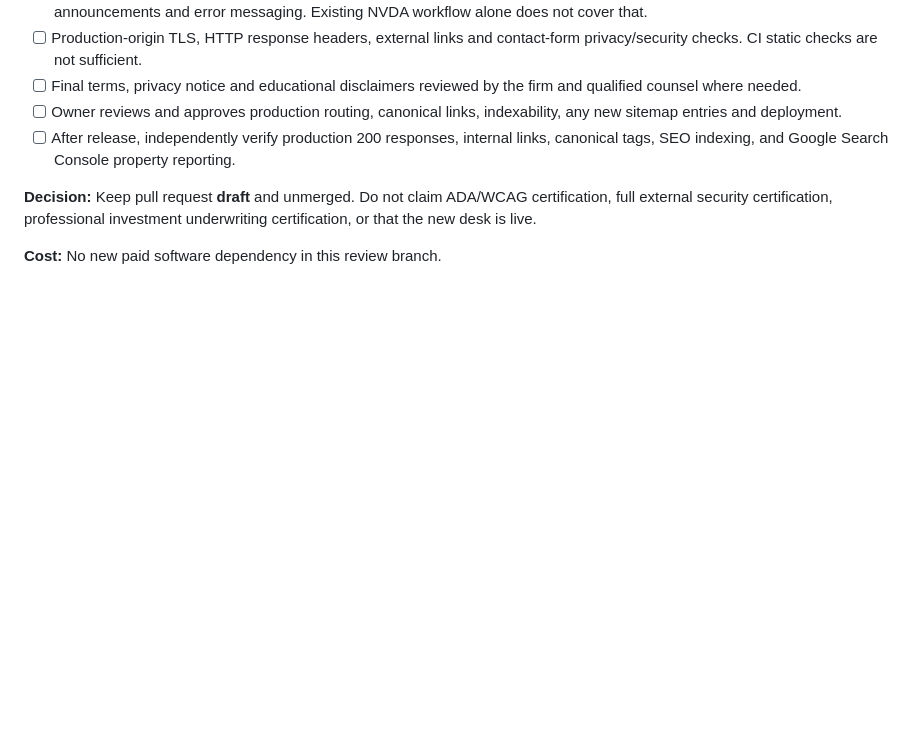
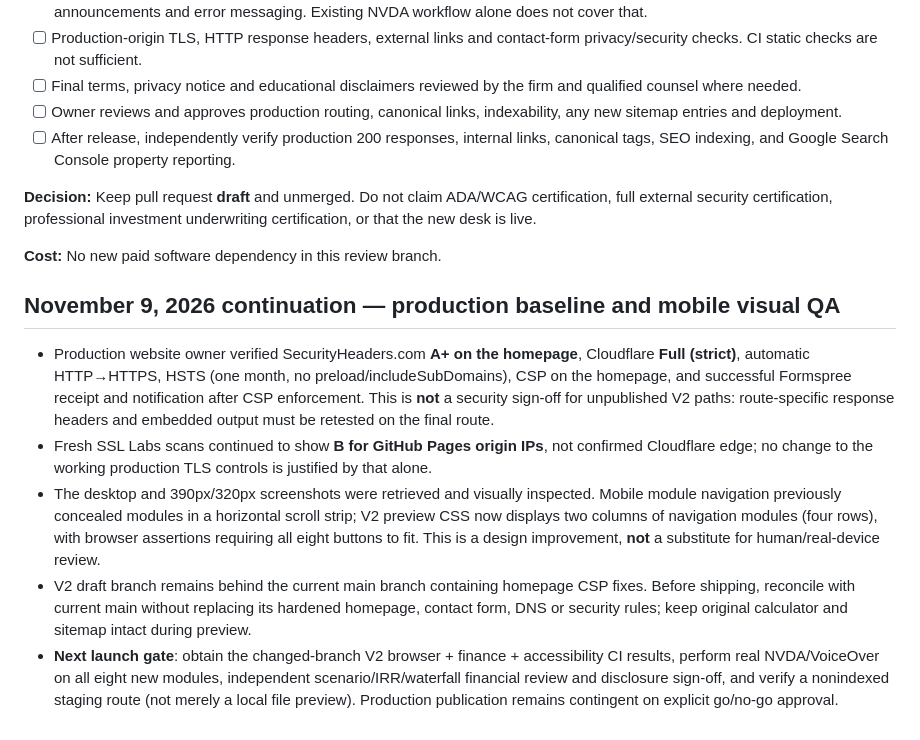
Before and after one commit to levaventures/leva-ventures, a Markdown page: docs/financing-desk-v2-release-gate-evidence.md, the part around the change. Drawn GitHub-style; blank space fills up the shorter version.

Commit message:
docs(v2): update release gate for hardened live baseline and mobile navigation review

```diff
--- a/docs/financing-desk-v2-release-gate-evidence.md
+++ b/docs/financing-desk-v2-release-gate-evidence.md
@@ -35,3 +35,10 @@
 **Decision:** Keep pull request **draft** and unmerged. Do not claim ADA/WCAG certification, full external security certification, professional investment underwriting certification, or that the new desk is live.
 
 **Cost:** No new paid software dependency in this review branch.
+
+## November 9, 2026 continuation — production baseline and mobile visual QA
+- Production website owner verified SecurityHeaders.com **A+ on the homepage**, Cloudflare **Full (strict)**, automatic HTTP→HTTPS, HSTS (one month, no preload/includeSubDomains), CSP on the homepage, and successful Formspree receipt and notification after CSP enforcement. This is **not** a security sign-off for unpublished V2 paths: route-specific response headers and embedded output must be retested on the final route.
+- Fresh SSL Labs scans continued to show **B for GitHub Pages origin IPs**, not confirmed Cloudflare edge; no change to the working production TLS controls is justified by that alone.
+- The desktop and 390px/320px screenshots were retrieved and visually inspected. Mobile module navigation previously concealed modules in a horizontal scroll strip; V2 preview CSS now displays two columns of navigation modules (four rows), with browser assertions requiring all eight buttons to fit. This is a design improvement, **not** a substitute for human/real-device review.
+- V2 draft branch remains behind the current main branch containing homepage CSP fixes. Before shipping, reconcile with current main without replacing its hardened homepage, contact form, DNS or security rules; keep original calculator and sitemap intact during preview.
+- **Next launch gate**: obtain the changed-branch V2 browser + finance + accessibility CI results, perform real NVDA/VoiceOver on all eight new modules, independent scenario/IRR/waterfall financial review and disclosure sign-off, and verify a nonindexed staging route (not merely a local file preview). Production publication remains contingent on explicit go/no-go approval.
```
